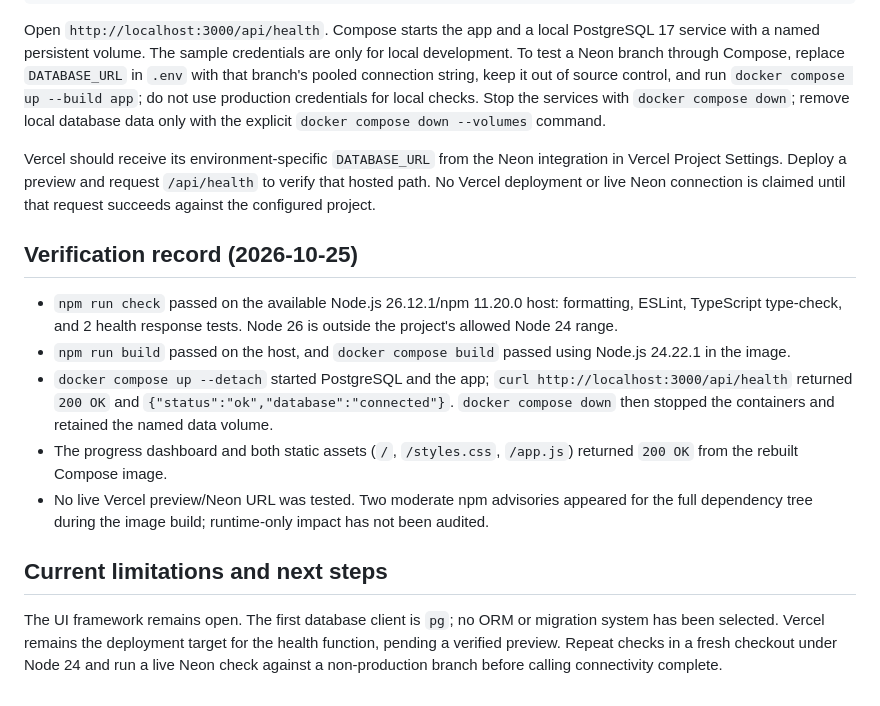
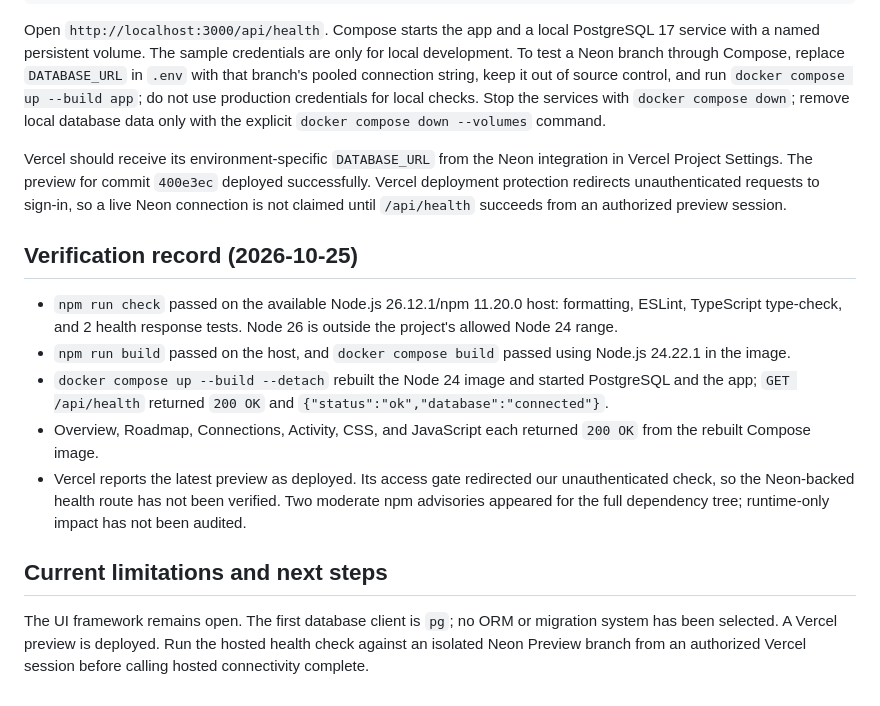
Before and after one commit to ivynem/WebCentral, a Markdown page: docs/DEVELOPMENT.md, the part around the change. GitHub-like rendering.

```diff
--- a/docs/DEVELOPMENT.md
+++ b/docs/DEVELOPMENT.md
@@ -38,16 +38,16 @@ docker compose up --build
 
 Open `http://localhost:3000/api/health`. Compose starts the app and a local PostgreSQL 17 service with a named persistent volume. The sample credentials are only for local development. To test a Neon branch through Compose, replace `DATABASE_URL` in `.env` with that branch's pooled connection string, keep it out of source control, and run `docker compose up --build app`; do not use production credentials for local checks. Stop the services with `docker compose down`; remove local database data only with the explicit `docker compose down --volumes` command.
 
-Vercel should receive its environment-specific `DATABASE_URL` from the Neon integration in Vercel Project Settings. Deploy a preview and request `/api/health` to verify that hosted path. No Vercel deployment or live Neon connection is claimed until that request succeeds against the configured project.
+Vercel should receive its environment-specific `DATABASE_URL` from the Neon integration in Vercel Project Settings. The preview for commit `400e3ec` deployed successfully. Vercel deployment protection redirects unauthenticated requests to sign-in, so a live Neon connection is not claimed until `/api/health` succeeds from an authorized preview session.
 
 ## Verification record (2026-10-25)
 
 - `npm run check` passed on the available Node.js 26.12.1/npm 11.20.0 host: formatting, ESLint, TypeScript type-check, and 2 health response tests. Node 26 is outside the project's allowed Node 24 range.
 - `npm run build` passed on the host, and `docker compose build` passed using Node.js 24.22.1 in the image.
-- `docker compose up --detach` started PostgreSQL and the app; `curl http://localhost:3000/api/health` returned `200 OK` and `{"status":"ok","database":"connected"}`. `docker compose down` then stopped the containers and retained the named data volume.
-- The progress dashboard and both static assets (`/`, `/styles.css`, `/app.js`) returned `200 OK` from the rebuilt Compose image.
-- No live Vercel preview/Neon URL was tested. Two moderate npm advisories appeared for the full dependency tree during the image build; runtime-only impact has not been audited.
+- `docker compose up --build --detach` rebuilt the Node 24 image and started PostgreSQL and the app; `GET /api/health` returned `200 OK` and `{"status":"ok","database":"connected"}`.
+- Overview, Roadmap, Connections, Activity, CSS, and JavaScript each returned `200 OK` from the rebuilt Compose image.
+- Vercel reports the latest preview as deployed. Its access gate redirected our unauthenticated check, so the Neon-backed health route has not been verified. Two moderate npm advisories appeared for the full dependency tree; runtime-only impact has not been audited.
 
 ## Current limitations and next steps
 
-The UI framework remains open. The first database client is `pg`; no ORM or migration system has been selected. Vercel remains the deployment target for the health function, pending a verified preview. Repeat checks in a fresh checkout under Node 24 and run a live Neon check against a non-production branch before calling connectivity complete.
+The UI framework remains open. The first database client is `pg`; no ORM or migration system has been selected. A Vercel preview is deployed. Run the hosted health check against an isolated Neon Preview branch from an authorized Vercel session before calling hosted connectivity complete.
```
Also changed, not shown: docs/DEPLOYMENT.md (+7 -7 lines), docs/ROADMAP.md (+1 -1 lines).
